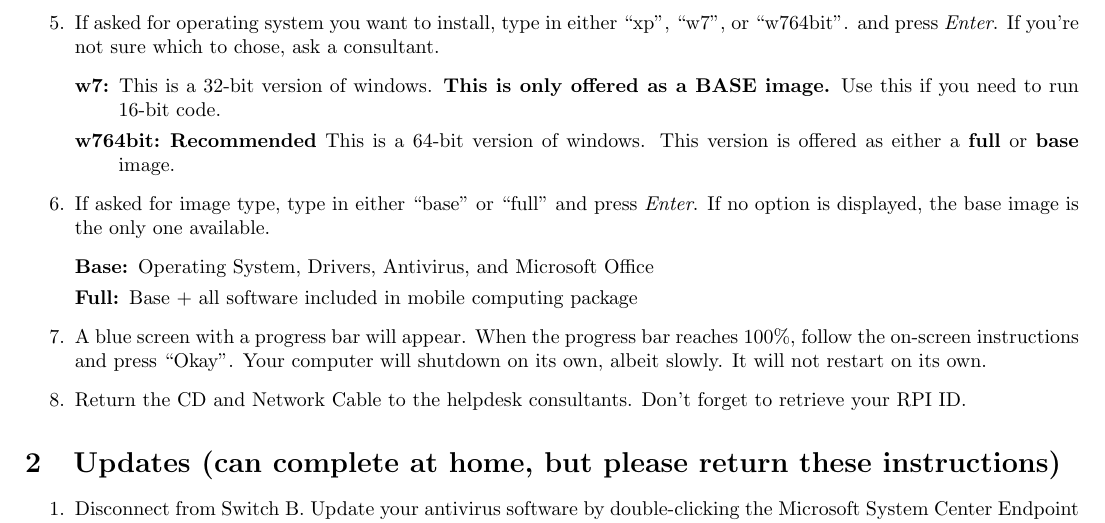
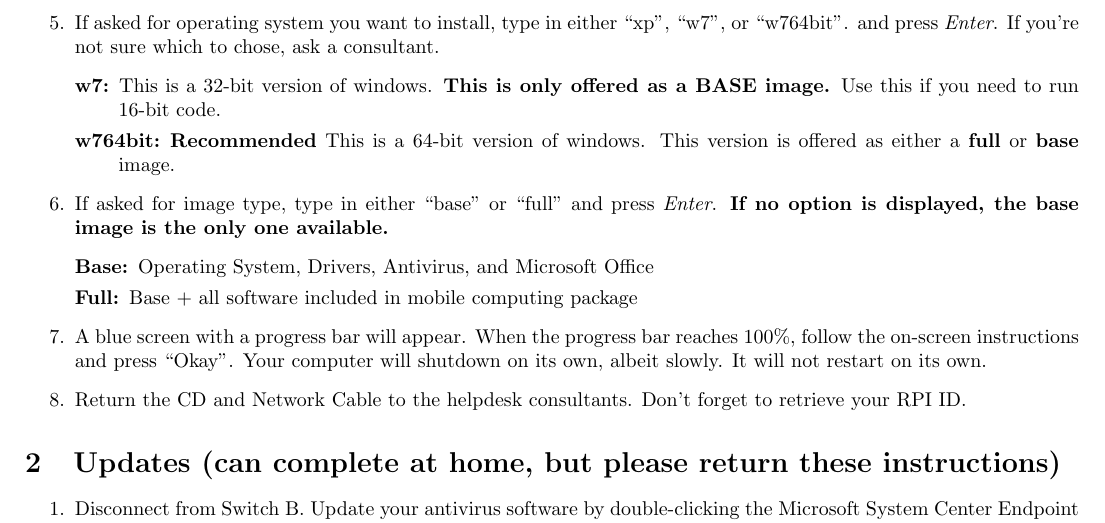
Before and after one commit to tomalexander/RPI-Helpdesk, a LaTeX document (reimage.tex): part of the page, cut so that both start at the same text. Compiled offline with pdfLaTeX.

Commit message:
Boldfaced a thing about the base image being the only one available

```diff
--- a/reimage.tex
+++ b/reimage.tex
@@ -21,7 +21,7 @@ Re-image Instructions \today
 \item[w7:] This is a 32-bit version of windows. {\bf This is only offered as a BASE image.} Use this if you need to run 16-bit code.
 \item[w764bit:] {\bf Recommended} This is a 64-bit version of windows. This version is offered as either a {\bf full} or {\bf base} image.
 \end{description}
-\item If asked for image type, type in either ``base'' or ``full'' and press \emph{Enter}. If no option is displayed, the base image is the only one available.
+\item If asked for image type, type in either ``base'' or ``full'' and press \emph{Enter}. {\bf If no option is displayed, the base image is the only one available.}
 \begin{description}
 \item[Base:] Operating System, Drivers, Antivirus, and Microsoft Office
 \item[Full:] Base + all software included in mobile computing package
```
